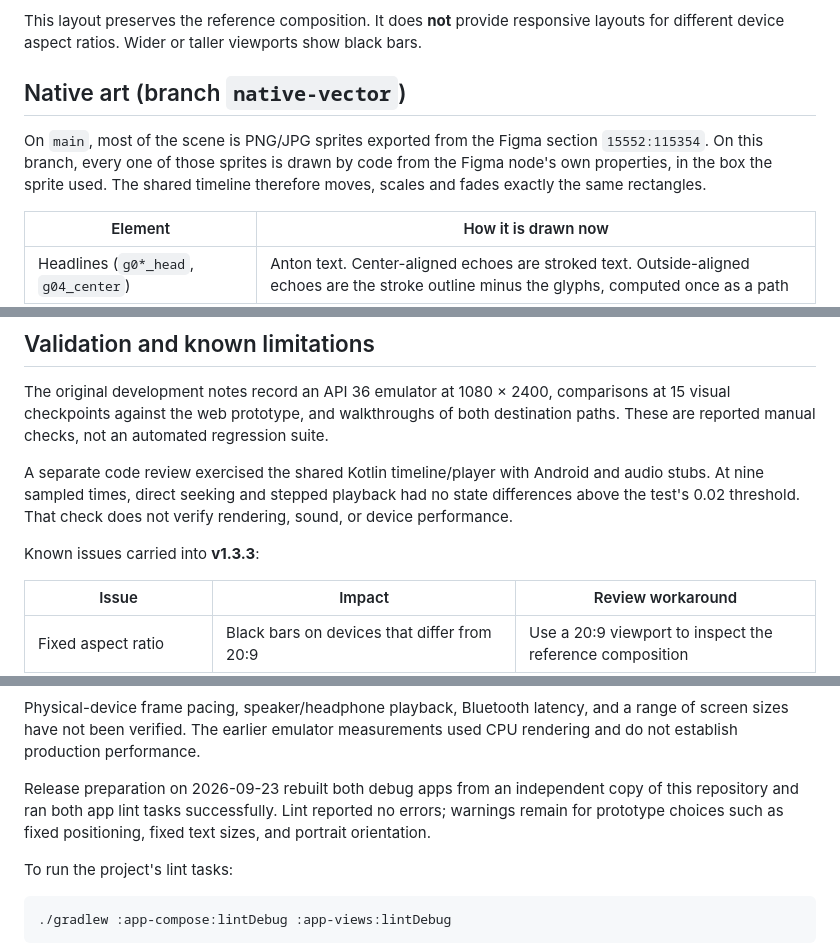
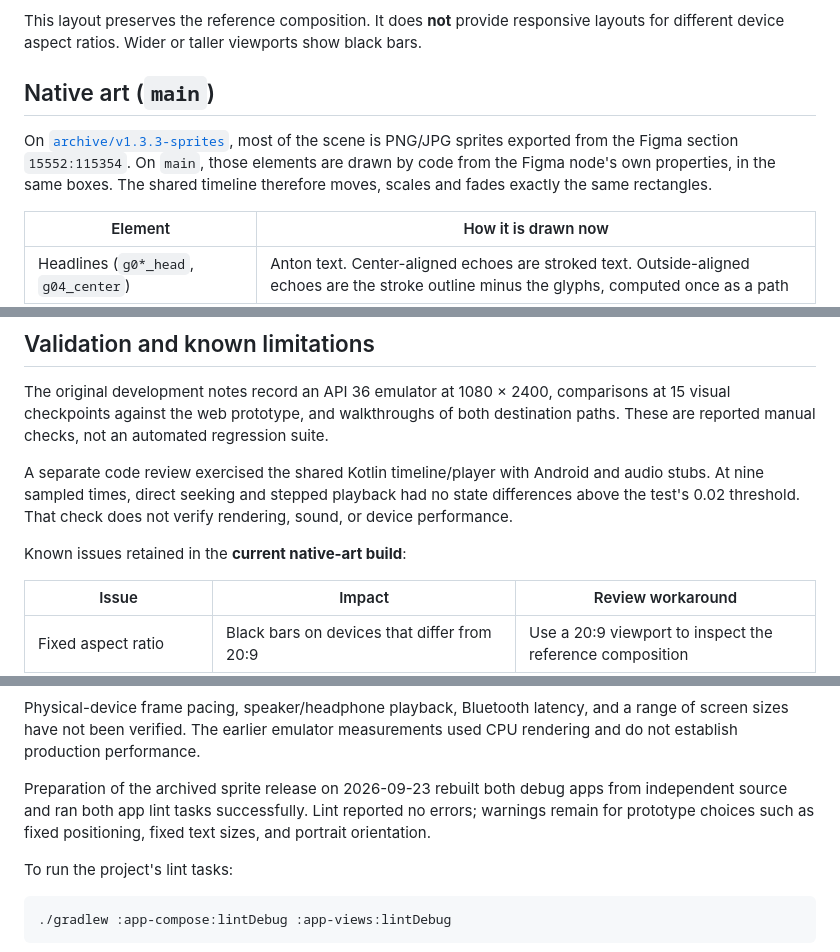
Before and after one commit to namvunhatle/r15-onboarding-android-demo, a Markdown page: docs/IMPLEMENTATION_NOTES.md, 3 parts joined by grey strips. Rendered like a GitHub page.

```diff
--- a/docs/IMPLEMENTATION_NOTES.md
+++ b/docs/IMPLEMENTATION_NOTES.md
@@ -57,9 +57,9 @@ The common clock is useful as a reference for keeping the sequence together. Pro
 
 This layout preserves the reference composition. It does **not** provide responsive layouts for different device aspect ratios. Wider or taller viewports show black bars.
 
-## Native art (branch `native-vector`)
+## Native art (`main`)
 
-On `main`, most of the scene is PNG/JPG sprites exported from the Figma section `15552:115354`. On this branch, every one of those sprites is drawn by code from the Figma node's own properties, in the box the sprite used. The shared timeline therefore moves, scales and fades exactly the same rectangles.
+On [`archive/v1.3.3-sprites`](https://github.com/namvunhatle/r15-onboarding-android-demo/tree/archive/v1.3.3-sprites), most of the scene is PNG/JPG sprites exported from the Figma section `15552:115354`. On `main`, those elements are drawn by code from the Figma node's own properties, in the same boxes. The shared timeline therefore moves, scales and fades exactly the same rectangles.
 
 | Element | How it is drawn now |
 | --- | --- |
@@ -145,7 +145,7 @@ The original development notes record an API 36 emulator at 1080 × 2400, compar
 
 A separate code review exercised the shared Kotlin timeline/player with Android and audio stubs. At nine sampled times, direct seeking and stepped playback had no state differences above the test's 0.02 threshold. That check does not verify rendering, sound, or device performance.
 
-Known issues carried into **v1.3.3**:
+Known issues retained in the **current native-art build**:
 
 | Issue | Impact | Review workaround |
 | --- | --- | --- |
@@ -156,7 +156,7 @@ Known issues carried into **v1.3.3**:
 
 Physical-device frame pacing, speaker/headphone playback, Bluetooth latency, and a range of screen sizes have not been verified. The earlier emulator measurements used CPU rendering and do not establish production performance.
 
-Release preparation on 2026-09-23 rebuilt both debug apps from an independent copy of this repository and ran both app lint tasks successfully. Lint reported no errors; warnings remain for prototype choices such as fixed positioning, fixed text sizes, and portrait orientation.
+Preparation of the archived sprite release on 2026-09-23 rebuilt both debug apps from independent source and ran both app lint tasks successfully. Lint reported no errors; warnings remain for prototype choices such as fixed positioning, fixed text sizes, and portrait orientation.
 
 To run the project's lint tasks:
 
```
Also changed, not shown: other parts of docs/IMPLEMENTATION_NOTES.md (+11 -11 lines), README.md (+10 -9 lines).
